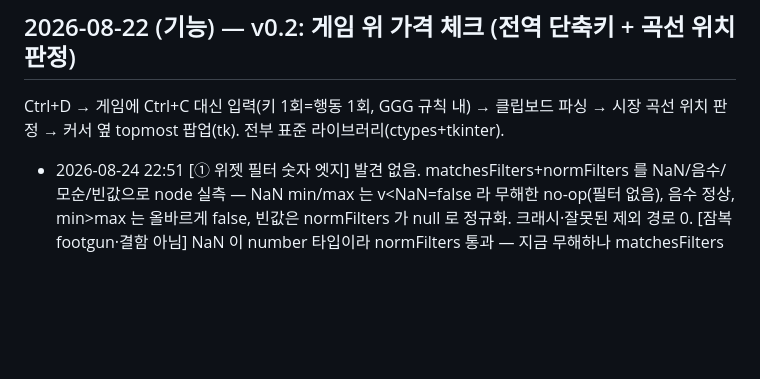
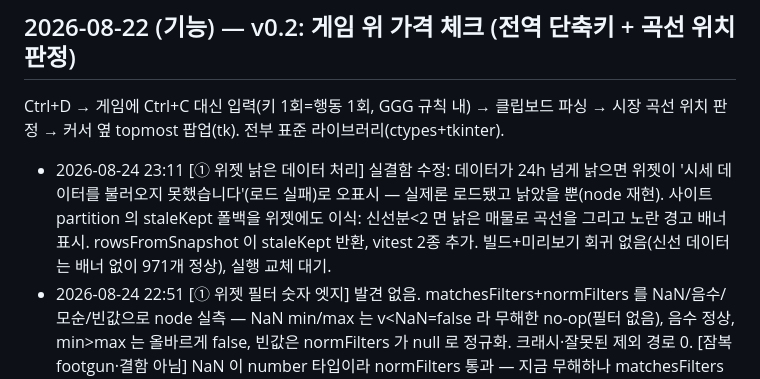
Before and after one commit to skekdi4561/poe2-bow, a Markdown page: FIXLOG.md, the part around the change. GitHub-like rendering; blank space fills up the shorter version.

Commit message:
log: 자가검증 31회차 (위젯 staleKept)

```diff
--- a/FIXLOG.md
+++ b/FIXLOG.md
@@ -41,6 +41,7 @@
 
 Ctrl+D → 게임에 Ctrl+C 대신 입력(키 1회=행동 1회, GGG 규칙 내) → 클립보드 파싱 →
 시장 곡선 위치 판정 → 커서 옆 topmost 팝업(tk). 전부 표준 라이브러리(ctypes+tkinter).
+- 2026-08-24 23:11 [① 위젯 낡은 데이터 처리] 실결함 수정: 데이터가 24h 넘게 낡으면 위젯이 '시세 데이터를 불러오지 못했습니다'(로드 실패)로 오표시 — 실제론 로드됐고 낡았을 뿐(node 재현). 사이트 partition 의 staleKept 폴백을 위젯에도 이식: 신선분<2 면 낡은 매물로 곡선을 그리고 노란 경고 배너 표시. rowsFromSnapshot 이 staleKept 반환, vitest 2종 추가. 빌드+미리보기 회귀 없음(신선 데이터는 배너 없이 971개 정상), 실행 교체 대기.
 - 2026-08-24 22:51 [① 위젯 필터 숫자 엣지] 발견 없음. matchesFilters+normFilters 를 NaN/음수/모순/빈값으로 node 실측 — NaN min/max 는 v<NaN=false 라 무해한 no-op(필터 없음), 음수 정상, min>max 는 올바르게 false, 빈값은 normFilters 가 null 로 정규화. 크래시·잘못된 제외 경로 0. [잠복 footgun·결함 아님] NaN 이 number 타입이라 normFilters 통과 — 지금 무해하나 matchesFilters 비교 로직 변경 시 재확인 필요.
 - 2026-08-24 22:29 [① 사이트 넓은 DPS 렌더] 발견 없음. 라이브 사이트 실측: 차트 X축 195~1,451(=max DPS×1.04), 최대 플롯 DPS 1395, 975개 전부 산점도 표시, Y축 로그(10~1M) 정상 — 클리핑 없음. 위젯(26회)에 이어 사이트도 수집 재설계(→1395) 온전 반영. [오탐 교훈] 첫 프로브가 콤마 라벨('1,451')을 정규식으로 놓쳐 823을 최대로 오인 → 산점도 title 재프로브로 측정도구 결함임을 확인(실제 위반 아님).
 - 2026-08-24 22:10 [수집기 잠금 재독해] 도달 가능 결함 발견·수정: read_lock_pid 가 (FileNotFoundError,ValueError)만 잡아, 이 폴더가 OneDrive 라 락 파일이 순간 잠기면 PermissionError 로 수집기가 시작 시 크래시(디렉터리 경로로 재현). 잠금은 안전장치일 뿐이므로 read 는 OSError 전체를 None 처리, acquire 의 write 실패는 크래시 대신 '잠금 없이 진행+경고'로 우아하게 저하. 회귀 테스트(못 읽는 경로→None) 추가. self-test PASS, 재시작.
```
